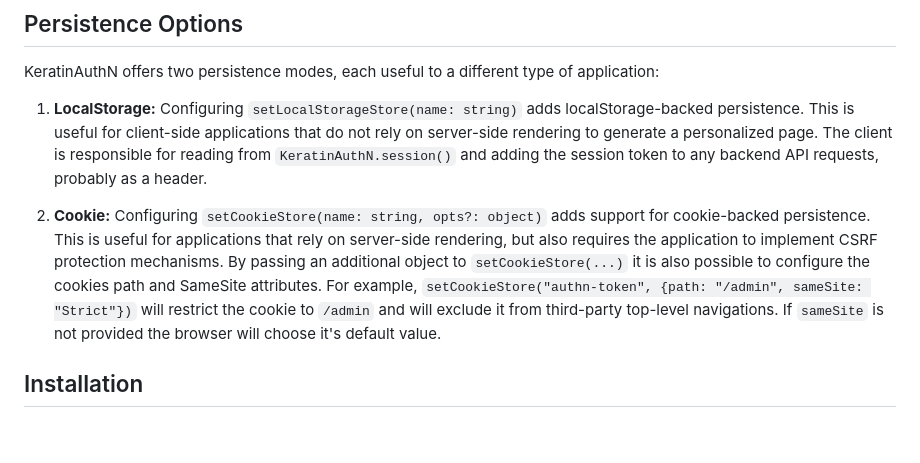
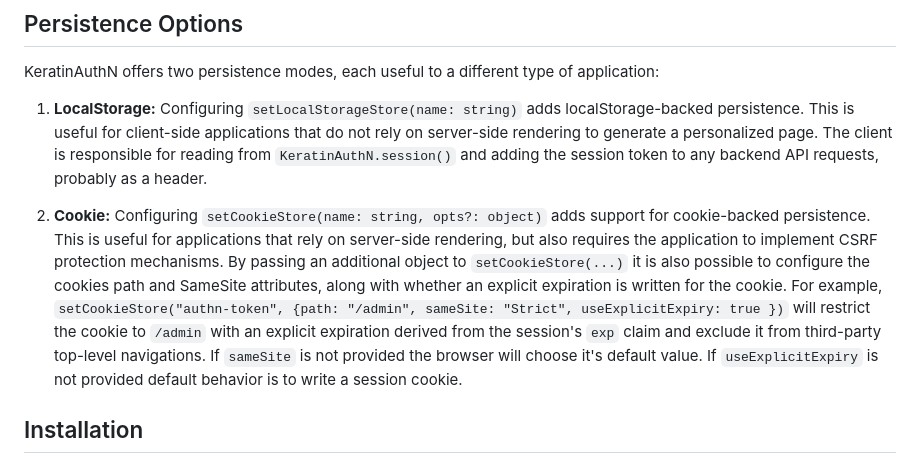
Before and after one commit to keratin/authn-js, a Markdown page: README.md, the part around the change. Rendered like a GitHub page; blank space fills up the shorter version.

Commit message:
docs: include useExplicitExpiry option in README

```diff
--- a/README.md
+++ b/README.md
@@ -12,7 +12,8 @@ KeratinAuthN offers two persistence modes, each useful to a different type of ap
 
 1. **LocalStorage:** Configuring `setLocalStorageStore(name: string)` adds localStorage-backed persistence. This is useful for client-side applications that do not rely on server-side rendering to generate a personalized page. The client is responsible for reading from `KeratinAuthN.session()` and adding the session token to any backend API requests, probably as a header.
 
-2. **Cookie:** Configuring `setCookieStore(name: string, opts?: object)` adds support for cookie-backed persistence. This is useful for applications that rely on server-side rendering, but also requires the application to implement CSRF protection mechanisms. By passing an additional object to `setCookieStore(...)` it is also possible to configure the cookies path and SameSite attributes. For example, `setCookieStore("authn-token", {path: "/admin", sameSite: "Strict"})` will restrict the cookie to `/admin` and will exclude it from third-party top-level navigations. If `sameSite` is not provided the browser will choose it's default value.
+
+2. **Cookie:** Configuring `setCookieStore(name: string, opts?: object)` adds support for cookie-backed persistence. This is useful for applications that rely on server-side rendering, but also requires the application to implement CSRF protection mechanisms. By passing an additional object to `setCookieStore(...)` it is also possible to configure the cookies path and SameSite attributes, along with whether an explicit expiration is written for the cookie. For example, `setCookieStore("authn-token", {path: "/admin", sameSite: "Strict", useExplicitExpiry: true })` will restrict the cookie to `/admin` with an explicit expiration derived from the session's `exp` claim  and exclude it from third-party top-level navigations. If `sameSite` is not provided the browser will choose it's default value.  If `useExplicitExpiry` is not provided default behavior is to write a session cookie.
 
 ## Installation
 
```
